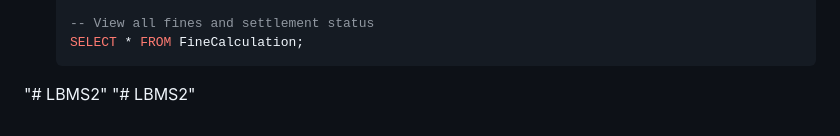
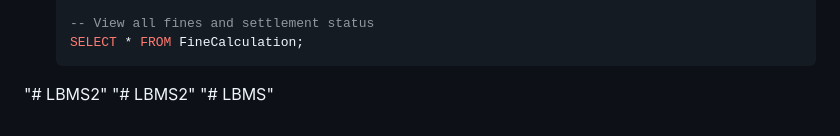
Before and after one commit to indraeshm-tech/LBMS, a Markdown page: README.md, the part around the change. Drawn GitHub-style.

````diff
--- a/README.md
+++ b/README.md
@@ -137,3 +137,4 @@ The database file `library_management_system.db` is a standard SQLite3 database
    ```
 "# LBMS2"
 "# LBMS2"
+"# LBMS"
````
